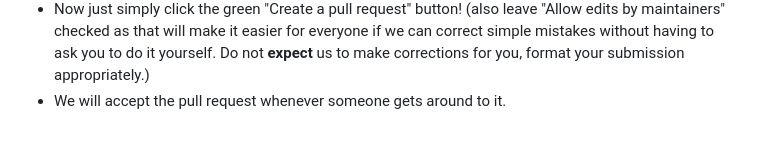
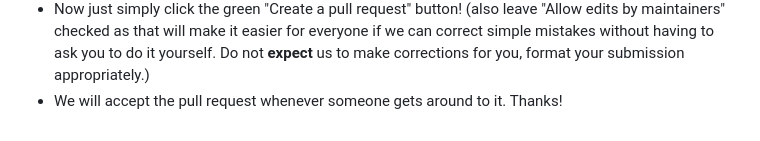
Before and after one commit to RosePT-10/AfuDB, a Markdown page: README.md, the part around the change. GitHub-like rendering.

```diff
--- a/README.md
+++ b/README.md
@@ -37,4 +37,4 @@ Airframe Ultra Mod Database. Directly inspired by the Rain World Mod Database by
 - There should be a tab which says "This branch is 2 commits ahead of RosePT-10/AfuDB:master". On the right side of that tab, click "Contribute" and then "Open pull request".
 - **Make the title of the pull request "New Submission [order number]"**. If your order number is 5, the title should be "New Submission 5".
 - Now just simply click the green "Create a pull request" button! (also leave "Allow edits by maintainers" checked as that will make it easier for everyone if we can correct simple mistakes without having to ask you to do it yourself. Do not **expect** us to make corrections for you, format your submission appropriately.)
-- We will accept the pull request whenever someone gets around to it.
+- We will accept the pull request whenever someone gets around to it. Thanks!
```
